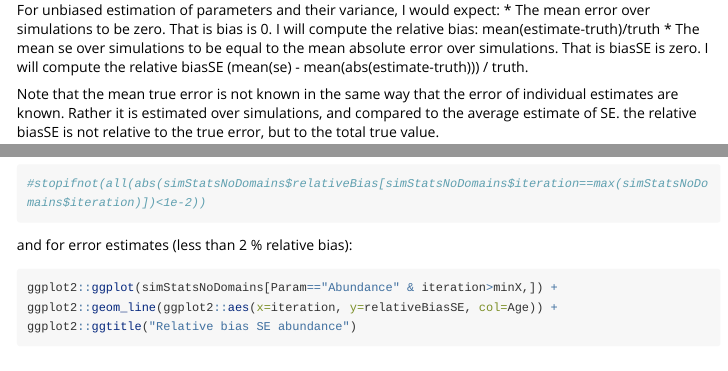
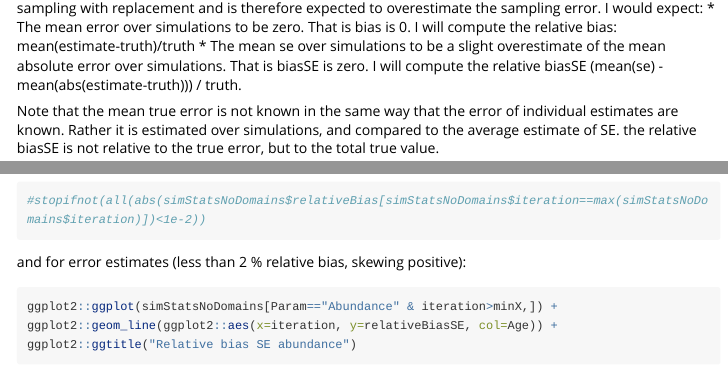
Before and after one commit to StoXProject/RstoxDocumentation, an R Markdown document (vignettes/RstoxFDA-validation-catchlottery.Rmd): the page in a window 1100 px wide, from 7910 px down before the commit and from 7950 px down after it, and a second part further down, joined at a grey line. Rendered offline with R 4.5, knitr and Pandoc, with nearby package versions; some code elsewhere in the file could not run offline; long lines of code are wrapped.

Commit message:
Added some comments about expectations for variance estimates

````diff
--- a/vignettes/RstoxFDA-validation-catchlottery.Rmd
+++ b/vignettes/RstoxFDA-validation-catchlottery.Rmd
@@ -289,5 +289,5 @@ For unbiased estimation of parameters and their variance, I would expect:
 * The mean error over simulations to be zero. That is bias is 0. I will compute the relative bias: mean(estimate-truth)/truth
-* The mean se over simulations to be equal to the mean absolute error over simulations. That is biasSE is zero. I will compute the relative biasSE (mean(se) - mean(abs(estimate-truth))) / truth.
+* The mean se over simulations to be a slight overestimate of the mean absolute error over simulations. That is biasSE is zero. I will compute the relative biasSE (mean(se) - mean(abs(estimate-truth))) / truth.
 
 Note that the mean true error is not known in the same way that the error of individual estimates are known. Rather it is estimated over simulations, and compared to the average estimate of SE. the relative biasSE is not relative to the true error, but to the total true value.
 
@@ -356,7 +356,7 @@ ggplot2::ggplot(simStatsNoDomains[Param=="TotalWeight" & iteration>minX,]) + ggp
 #stopifnot(all(abs(simStatsNoDomains$relativeBias[simStatsNoDomains$iteration==max(simStatsNoDomains$iteration)])<1e-2))
 ```
 
-and for error estimates (less than 2 % relative bias):
+and for error estimates (less than 2 % relative bias, skewing positive):
 
 ```{r resultsNoDomainsError Estimates}
 ggplot2::ggplot(simStatsNoDomains[Param=="Abundance" & iteration>minX,]) + ggplot2::geom_line(ggplot2::aes(x=iteration, y=relativeBiasSE, col=Age)) + ggplot2::ggtitle("Relative bias SE abundance")
````
Also changed, not shown: vignettes/RstoxFDA-validation-catchlottery.Rmd (2 more changed lines).
